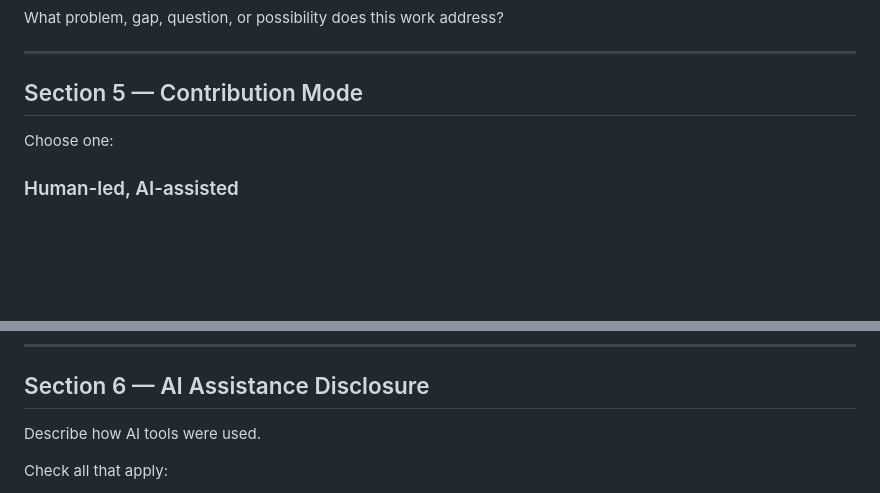
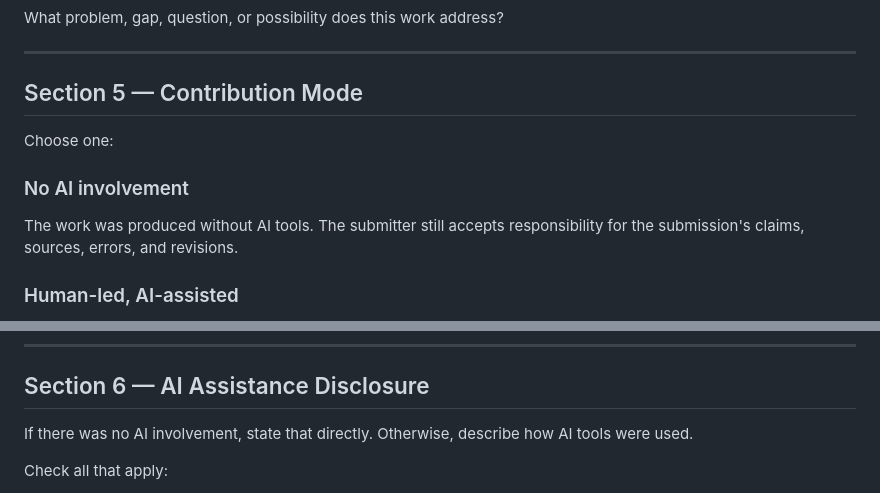
Before and after one commit to dmvarela/thelisteningcommons, a Markdown page: submission-form-v1.md, 2 parts joined by grey strips. Rendered like a GitHub page; blank space fills up the shorter version.

Commit message:
Add no AI involvement contribution mode

```diff
--- a/submission-form-v1.md
+++ b/submission-form-v1.md
@@ -65,6 +65,9 @@ What problem, gap, question, or possibility does this work address?
 
 Choose one:
 
+### No AI involvement
+The work was produced without AI tools. The submitter still accepts responsibility for the submission's claims, sources, errors, and revisions.
+
 ### Human-led, AI-assisted
 The human originated and directed the inquiry. AI helped with brainstorming, drafting, critique, coding, literature exploration, formalization, editing, or refinement.
 
@@ -81,7 +84,7 @@ The work is mostly AI output and has not yet been meaningfully checked or inhabi
 
 ## Section 6 — AI Assistance Disclosure
 
-Describe how AI tools were used.
+If there was no AI involvement, state that directly. Otherwise, describe how AI tools were used.
 
 Check all that apply:
 
```
